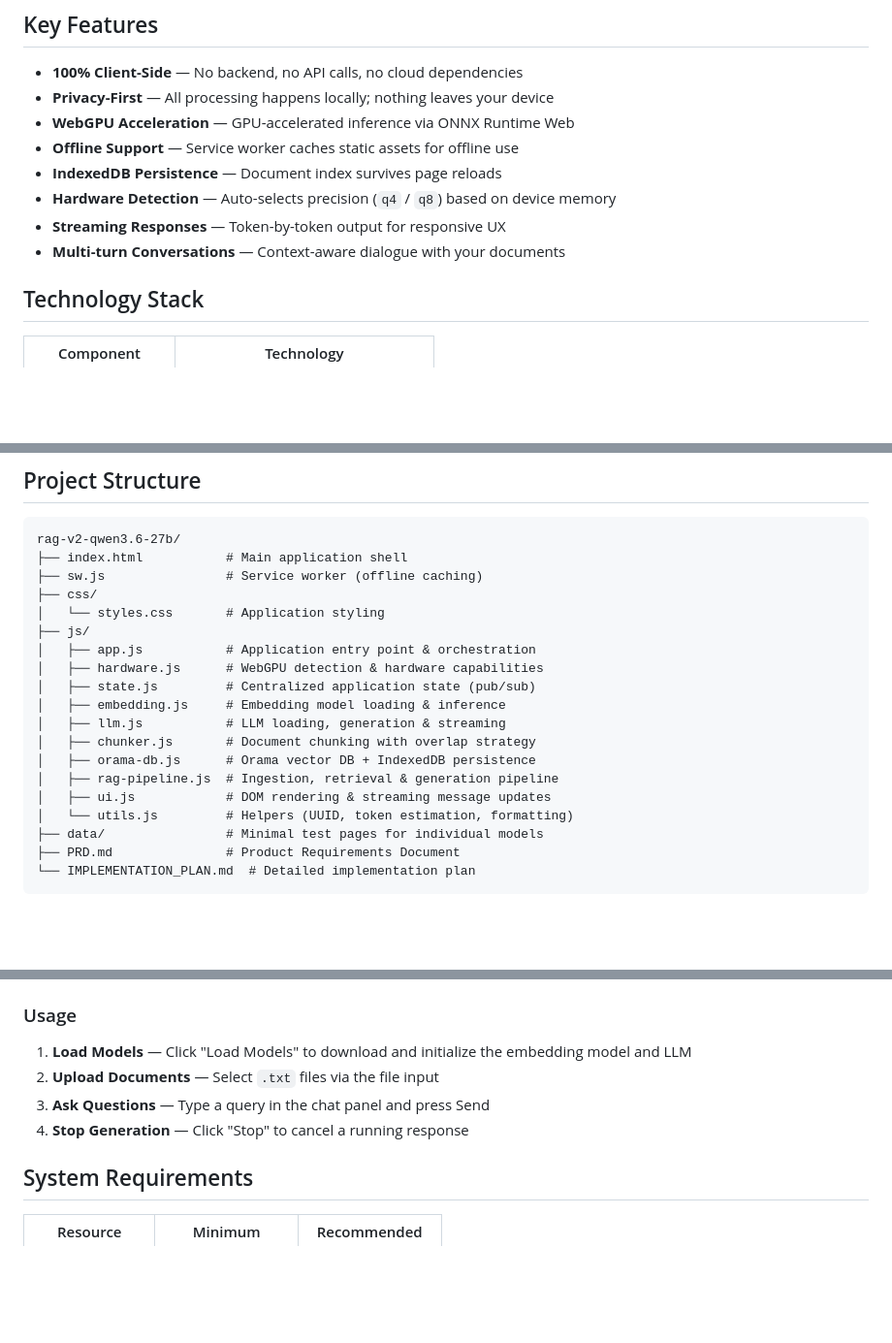
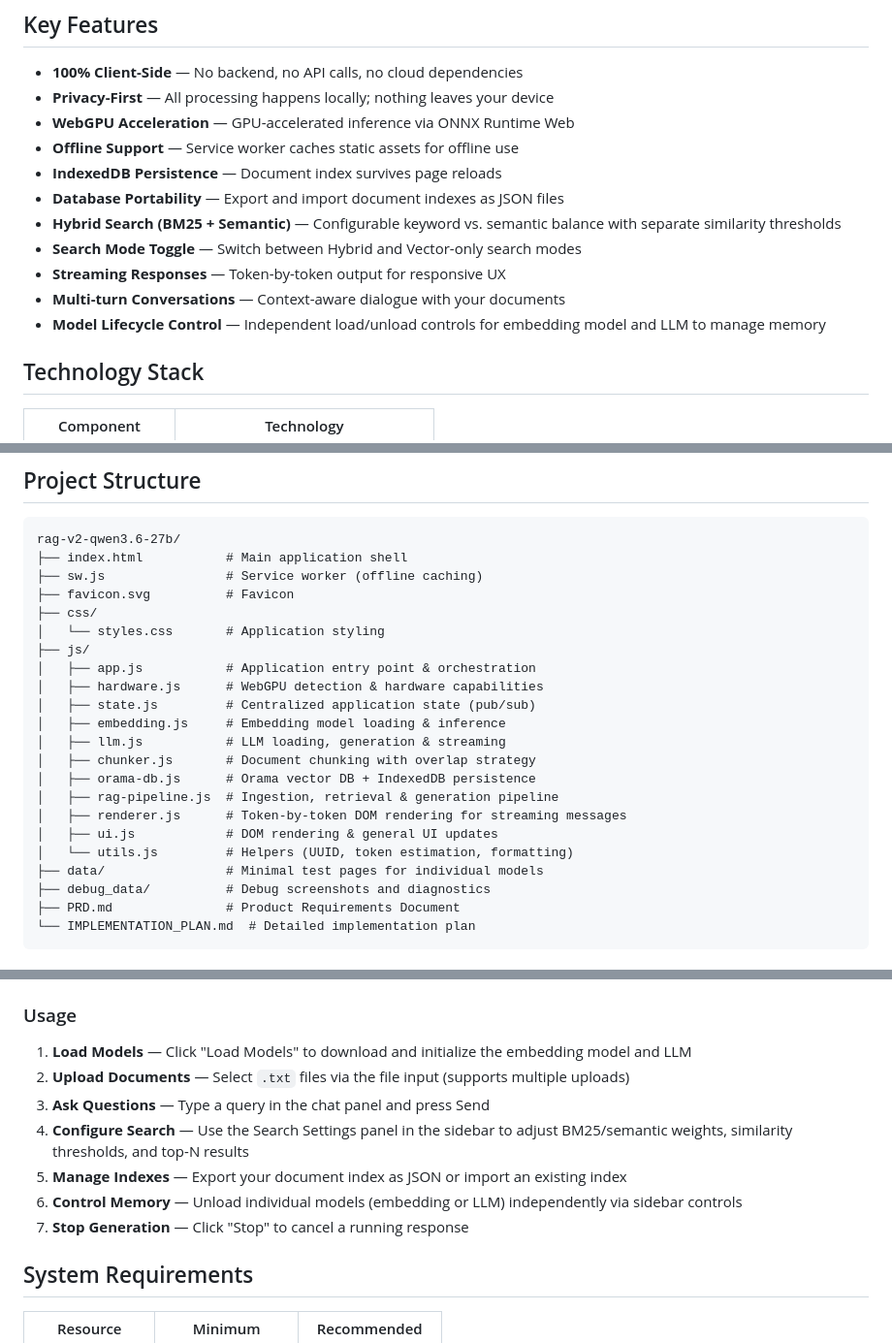
Before and after one commit to RobertLicht/rag-browser, a Markdown page: README.md, 3 parts joined by grey strips. Shown at 97% size. GitHub-like rendering; blank space fills up the shorter version.

Commit message:
qwen3.6-view-db - Updated README.md

````diff
--- a/README.md
+++ b/README.md
@@ -45,9 +45,12 @@ The server serves only static files. **No user data ever leaves your device.**
 - **WebGPU Acceleration** — GPU-accelerated inference via ONNX Runtime Web
 - **Offline Support** — Service worker caches static assets for offline use
 - **IndexedDB Persistence** — Document index survives page reloads
-- **Hardware Detection** — Auto-selects precision (`q4` / `q8`) based on device memory
+- **Database Portability** — Export and import document indexes as JSON files
+- **Hybrid Search (BM25 + Semantic)** — Configurable keyword vs. semantic balance with separate similarity thresholds
+- **Search Mode Toggle** — Switch between Hybrid and Vector-only search modes
 - **Streaming Responses** — Token-by-token output for responsive UX
 - **Multi-turn Conversations** — Context-aware dialogue with your documents
+- **Model Lifecycle Control** — Independent load/unload controls for embedding model and LLM to manage memory
 
 ## Technology Stack
 
@@ -67,6 +70,7 @@ The server serves only static files. **No user data ever leaves your device.**
 rag-v2-qwen3.6-27b/
 ├── index.html           # Main application shell
 ├── sw.js                # Service worker (offline caching)
+├── favicon.svg          # Favicon
 ├── css/
 │   └── styles.css       # Application styling
 ├── js/
@@ -78,9 +82,11 @@ rag-v2-qwen3.6-27b/
 │   ├── chunker.js       # Document chunking with overlap strategy
 │   ├── orama-db.js      # Orama vector DB + IndexedDB persistence
 │   ├── rag-pipeline.js  # Ingestion, retrieval & generation pipeline
-│   ├── ui.js            # DOM rendering & streaming message updates
+│   ├── renderer.js      # Token-by-token DOM rendering for streaming messages
+│   ├── ui.js            # DOM rendering & general UI updates
 │   └── utils.js         # Helpers (UUID, token estimation, formatting)
 ├── data/                # Minimal test pages for individual models
+├── debug_data/          # Debug screenshots and diagnostics
 ├── PRD.md               # Product Requirements Document
 └── IMPLEMENTATION_PLAN.md  # Detailed implementation plan
 ```
@@ -125,9 +132,12 @@ Then open `http://localhost:8080` in your browser.
 ### Usage
 
 1. **Load Models** — Click "Load Models" to download and initialize the embedding model and LLM
-2. **Upload Documents** — Select `.txt` files via the file input
+2. **Upload Documents** — Select `.txt` files via the file input (supports multiple uploads)
 3. **Ask Questions** — Type a query in the chat panel and press Send
-4. **Stop Generation** — Click "Stop" to cancel a running response
+4. **Configure Search** — Use the Search Settings panel in the sidebar to adjust BM25/semantic weights, similarity thresholds, and top-N results
+5. **Manage Indexes** — Export your document index as JSON or import an existing index
+6. **Control Memory** — Unload individual models (embedding or LLM) independently via sidebar controls
+7. **Stop Generation** — Click "Stop" to cancel a running response
 
 ## System Requirements
 
````
Also changed, not shown: other parts of README.md (+3 -1 lines).
